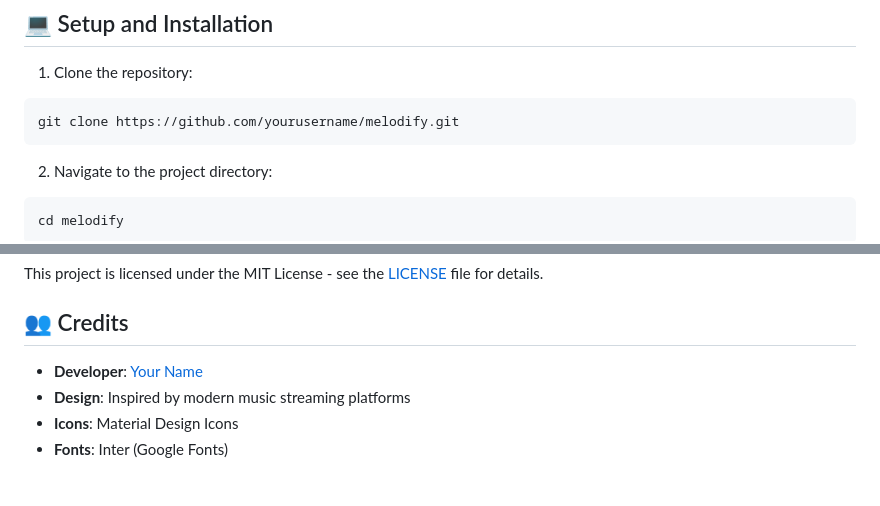
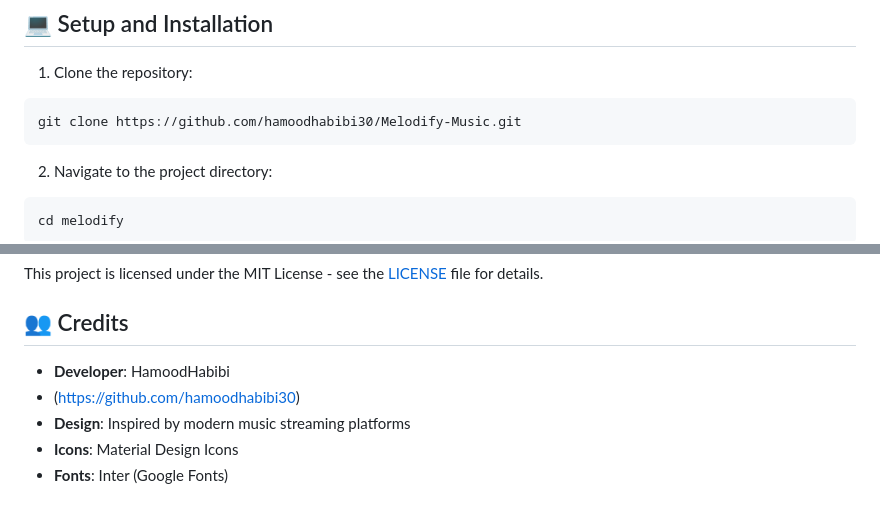
Before and after one commit to hamoodhabibi30/Melodify-Music, a Markdown page: README.md, 2 parts joined by grey strips. GitHub-like rendering.

````diff
--- a/README.md
+++ b/README.md
@@ -53,7 +53,7 @@ Visit the live demo: [Melodify](https://melodifymusics.netlify.app/)
 
 1. Clone the repository:
 ```bash
-git clone https://github.com/yourusername/melodify.git
+git clone https://github.com/hamoodhabibi30/Melodify-Music.git
 ```
 
 2. Navigate to the project directory:
@@ -114,7 +114,8 @@ This project is licensed under the MIT License - see the [LICENSE](LICENSE) file
 
 ## 👥 Credits
 
-- **Developer**: [Your Name](https://github.com/hamoodhabibi30)
+- **Developer**: HamoodHabibi
+- (https://github.com/hamoodhabibi30)
 - **Design**: Inspired by modern music streaming platforms
 - **Icons**: Material Design Icons
 - **Fonts**: Inter (Google Fonts)
````
Also changed, not shown: other parts of README.md (+1 -1 lines).
